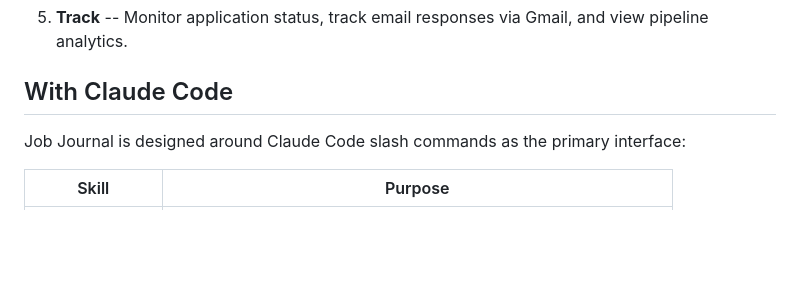
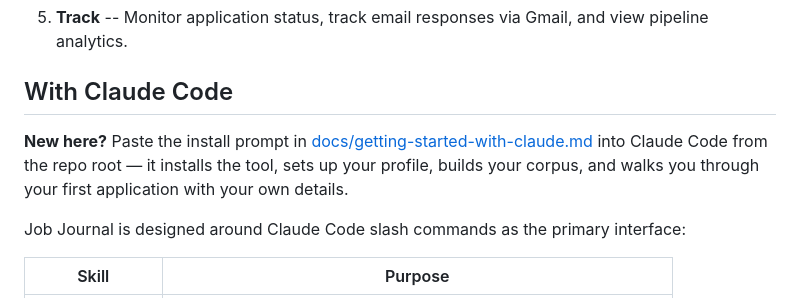
Before and after one commit to dontoisme/Job-Journal, a Markdown page: README.md, the part around the change. GitHub-like rendering; blank space fills up the shorter version.

```diff
--- a/README.md
+++ b/README.md
@@ -42,6 +42,10 @@ pip install -e ".[dev]"      # Testing and linting
 5. **Track** -- Monitor application status, track email responses via Gmail, and view pipeline analytics.
 
 ## With Claude Code
+
+**New here?** Paste the install prompt in [docs/getting-started-with-claude.md](docs/getting-started-with-claude.md)
+into Claude Code from the repo root — it installs the tool, sets up your profile,
+builds your corpus, and walks you through your first application with your own details.
 
 Job Journal is designed around Claude Code slash commands as the primary interface:
 
```
Also changed, not shown: docs/getting-started-with-claude.md (added, +85 -0 lines).
